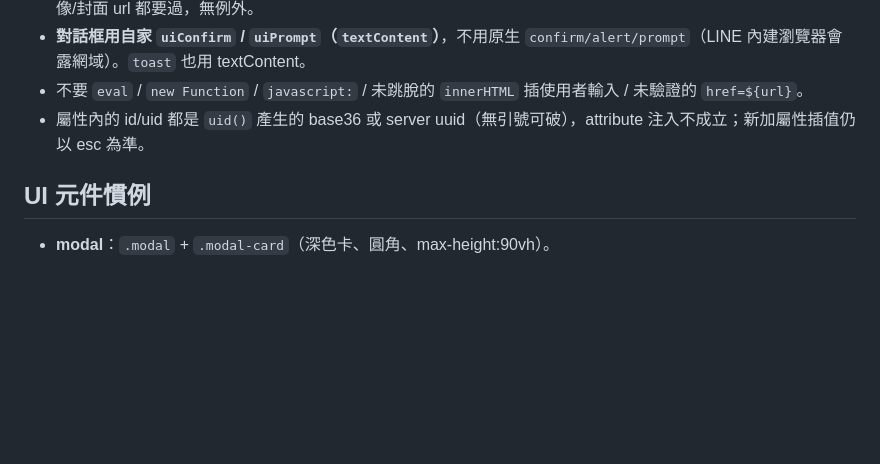
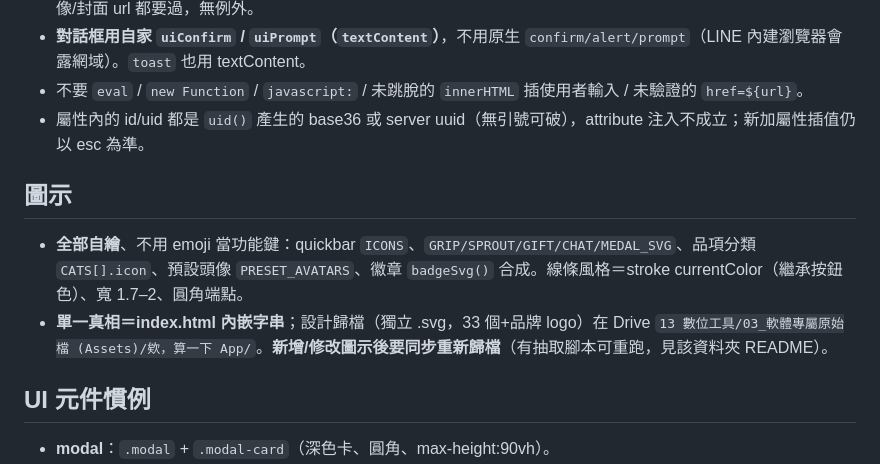
Before and after one commit to waynelin-yuzhi/aa-split, a Markdown page: .claude/conventions/04-frontend-style.md, the part around the change. Rendered like a GitHub page; blank space fills up the shorter version.

Commit message:
docs: 04 規範補「圖示」節 — 全自繪、單一真相在 index.html、歸檔於 Drive 03 Assets
App 33 個自繪圖示 + 品牌 logo 已歸檔到 Drive「03_軟體專屬原始檔/欸，算一下 App」
（線條 icon-16、分類 cat-7、頭像 avatar-5、徽章 badge-6，含 README 索引）。
規範記明：改圖示改 code、改後同步重新歸檔。

Co-Authored-By: Claude Fable 5 <noreply@anthropic.com>

```diff
--- a/.claude/conventions/04-frontend-style.md
+++ b/.claude/conventions/04-frontend-style.md
@@ -12,6 +12,10 @@
 - **對話框用自家 `uiConfirm` / `uiPrompt`（`textContent`）**，不用原生 `confirm/alert/prompt`（LINE 內建瀏覽器會露網域）。`toast` 也用 textContent。
 - 不要 `eval` / `new Function` / `javascript:` / 未跳脫的 `innerHTML` 插使用者輸入 / 未驗證的 `href=${url}`。
 - 屬性內的 id/uid 都是 `uid()` 產生的 base36 或 server uuid（無引號可破），attribute 注入不成立；新加屬性插值仍以 esc 為準。
+
+## 圖示
+- **全部自繪**、不用 emoji 當功能鍵：quickbar `ICONS`、`GRIP/SPROUT/GIFT/CHAT/MEDAL_SVG`、品項分類 `CATS[].icon`、預設頭像 `PRESET_AVATARS`、徽章 `badgeSvg()` 合成。線條風格＝stroke currentColor（繼承按鈕色）、寬 1.7–2、圓角端點。
+- **單一真相＝index.html 內嵌字串**；設計歸檔（獨立 .svg，33 個+品牌 logo）在 Drive `13 數位工具/03_軟體專屬原始檔 (Assets)/欸，算一下 App/`。**新增/修改圖示後要同步重新歸檔**（有抽取腳本可重跑，見該資料夾 README）。
 
 ## UI 元件慣例
 - **modal**：`.modal` + `.modal-card`（深色卡、圓角、max-height:90vh）。
```
